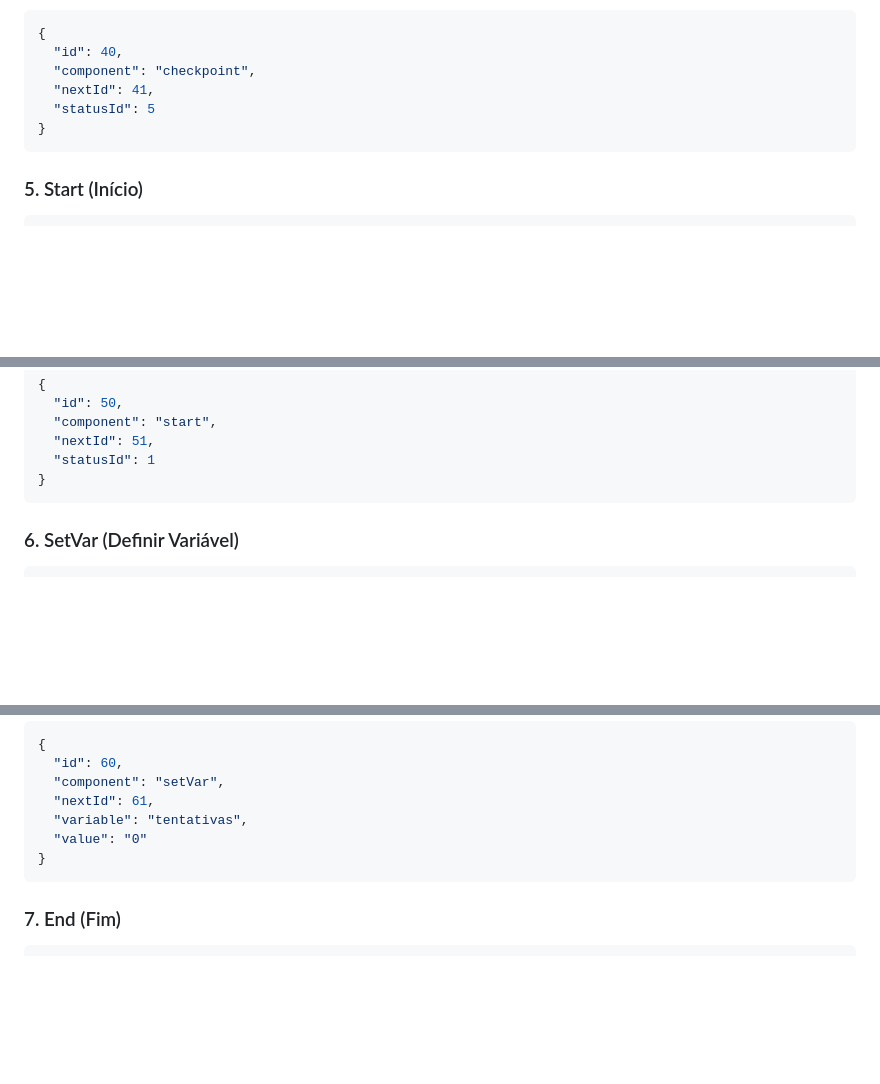
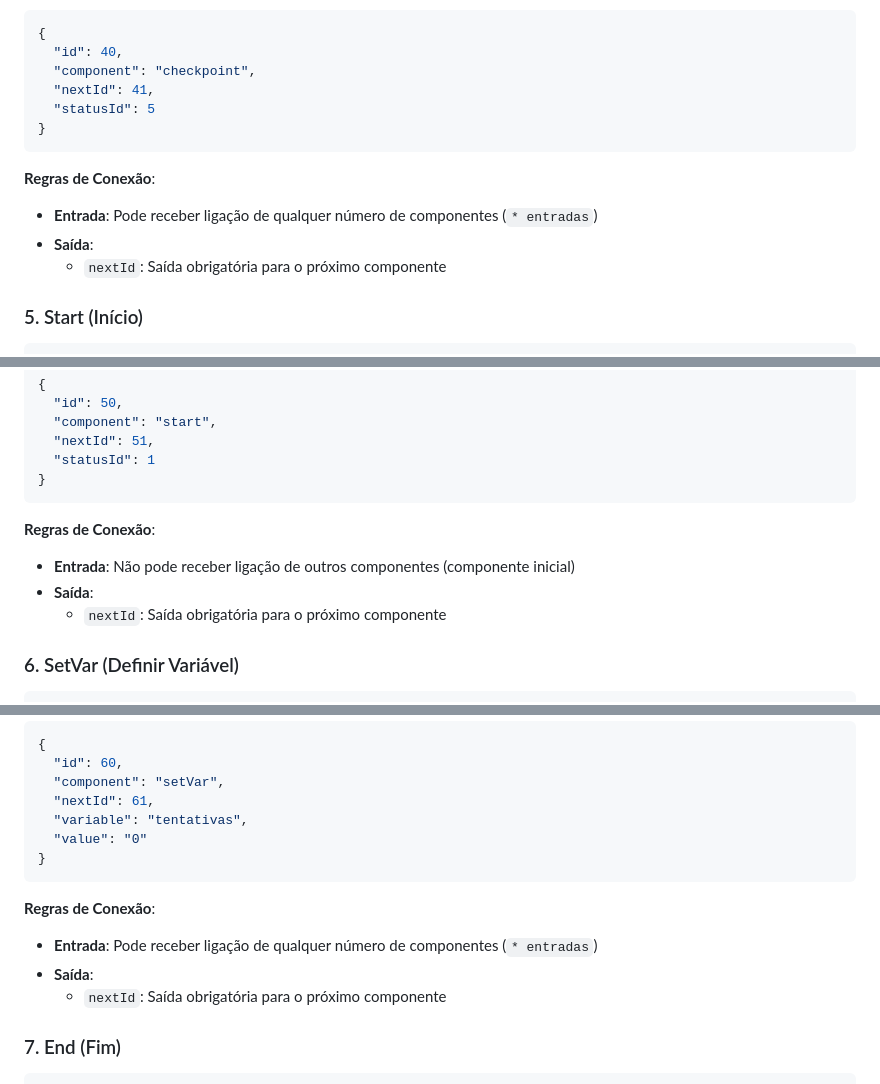
Before and after one commit to raphaeupow/agente-digital-agi, a Markdown page: manual_json_components.md, 3 parts joined by grey strips. GitHub-like rendering; blank space fills up the shorter version.

````diff
--- a/manual_json_components.md
+++ b/manual_json_components.md
@@ -202,6 +233,11 @@ Este manual descreve a estrutura JSON para cada tipo de componente disponível n
 }
 ```
 
+**Regras de Conexão**:
+- **Entrada**: Pode receber ligação de qualquer número de componentes (`* entradas`)
+- **Saída**:
+  - `nextId`: Saída obrigatória para o próximo componente
+
 ### 5. Start (Início)
 
 ```json
@@ -230,6 +266,11 @@ Este manual descreve a estrutura JSON para cada tipo de componente disponível n
   "statusId": 1
 }
 ```
+
+**Regras de Conexão**:
+- **Entrada**: Não pode receber ligação de outros componentes (componente inicial)
+- **Saída**:
+  - `nextId`: Saída obrigatória para o próximo componente
 
 ### 6. SetVar (Definir Variável)
 
@@ -263,6 +304,11 @@ Este manual descreve a estrutura JSON para cada tipo de componente disponível n
 }
 ```
 
+**Regras de Conexão**:
+- **Entrada**: Pode receber ligação de qualquer número de componentes (`* entradas`)
+- **Saída**:
+  - `nextId`: Saída obrigatória para o próximo componente
+
 ### 7. End (Fim)
 
 ```json
````
Also changed, not shown: other parts of manual_json_components.md (+54 -0 lines).
